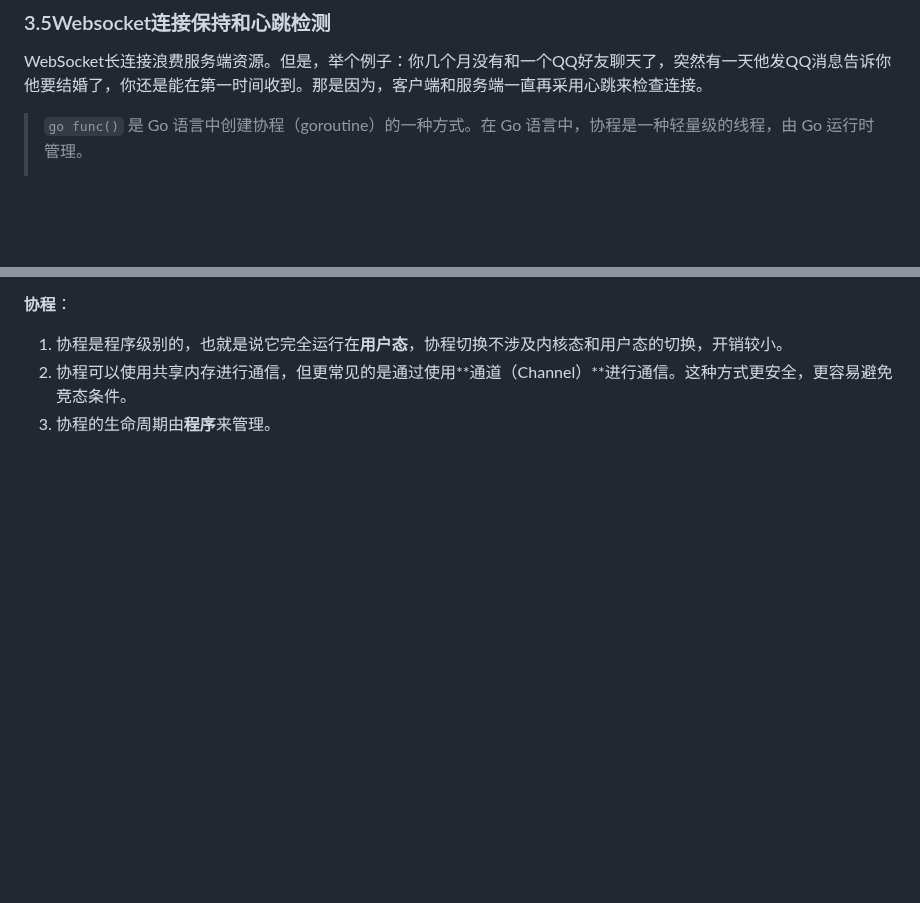
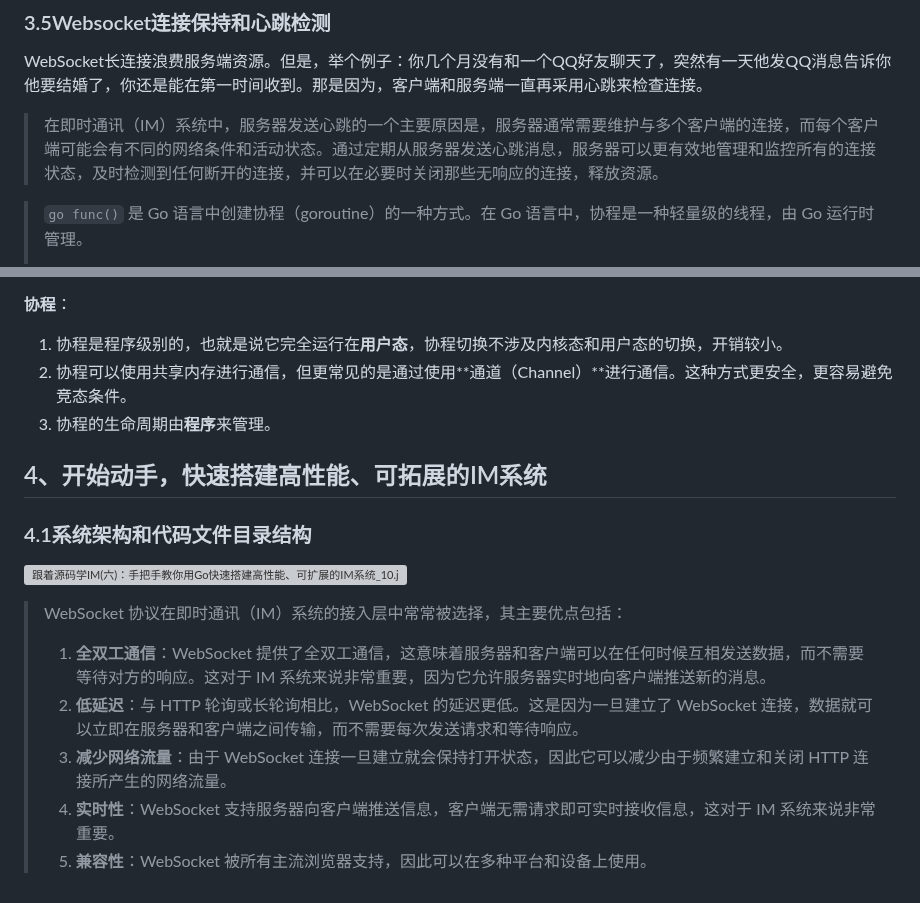
Before and after one commit to ArronVague/IM, a Markdown page: README.md, 2 parts joined by grey strips. Drawn GitHub-style; blank space fills up the shorter version; grey boxes are pictures that could not be loaded.

```diff
--- a/README.md
+++ b/README.md
@@ -44,6 +44,8 @@ WebSocket通信中，客户端发送数据分片是有序的，这一点和HTTP
 
 WebSocket长连接浪费服务端资源。但是，举个例子：你几个月没有和一个QQ好友聊天了，突然有一天他发QQ消息告诉你他要结婚了，你还是能在第一时间收到。那是因为，客户端和服务端一直再采用心跳来检查连接。
 
+>在即时通讯（IM）系统中，服务器发送心跳的一个主要原因是，服务器通常需要维护与多个客户端的连接，而每个客户端可能会有不同的网络条件和活动状态。通过定期从服务器发送心跳消息，服务器可以更有效地管理和监控所有的连接状态，及时检测到任何断开的连接，并可以在必要时关闭那些无响应的连接，释放资源。
+
 >`go func()` 是 Go 语言中创建协程（goroutine）的一种方式。在 Go 语言中，协程是一种轻量级的线程，由 Go 运行时管理。
 >
 >协程在 Go 中是非常重要的一个特性，它使得并发编程变得非常简单。你可以轻易地启动成千上万的协程，而不需要担心线程切换的开销。这使得 Go 语言非常适合编写高并发的程序。
@@ -59,3 +61,17 @@ WebSocket长连接浪费服务端资源。但是，举个例子：你几个月
 1. 协程是程序级别的，也就是说它完全运行在**用户态**，协程切换不涉及内核态和用户态的切换，开销较小。
 2. 协程可以使用共享内存进行通信，但更常见的是通过使用**通道（Channel）**进行通信。这种方式更安全，更容易避免竞态条件。
 3. 协程的生命周期由**程序**来管理。
+
+## 4、开始动手，快速搭建高性能、可拓展的IM系统
+
+### 4.1系统架构和代码文件目录结构
+
+![跟着源码学IM(六)：手把手教你用Go快速搭建高性能、可扩展的IM系统_10.jpg](http://www.52im.net/data/attachment/forum/202004/26/143945a1vvlldxb3vv3z03.jpg)
+
+> WebSocket 协议在即时通讯（IM）系统的接入层中常常被选择，其主要优点包括：
+>
+> 1. **全双工通信**：WebSocket 提供了全双工通信，这意味着服务器和客户端可以在任何时候互相发送数据，而不需要等待对方的响应。这对于 IM 系统来说非常重要，因为它允许服务器实时地向客户端推送新的消息。
+> 2. **低延迟**：与 HTTP 轮询或长轮询相比，WebSocket 的延迟更低。这是因为一旦建立了 WebSocket 连接，数据就可以立即在服务器和客户端之间传输，而不需要每次发送请求和等待响应。
+> 3. **减少网络流量**：由于 WebSocket 连接一旦建立就会保持打开状态，因此它可以减少由于频繁建立和关闭 HTTP 连接所产生的网络流量。
+> 4. **实时性**：WebSocket 支持服务器向客户端推送信息，客户端无需请求即可实时接收信息，这对于 IM 系统来说非常重要。
+> 5. **兼容性**：WebSocket 被所有主流浏览器支持，因此可以在多种平台和设备上使用。
```
